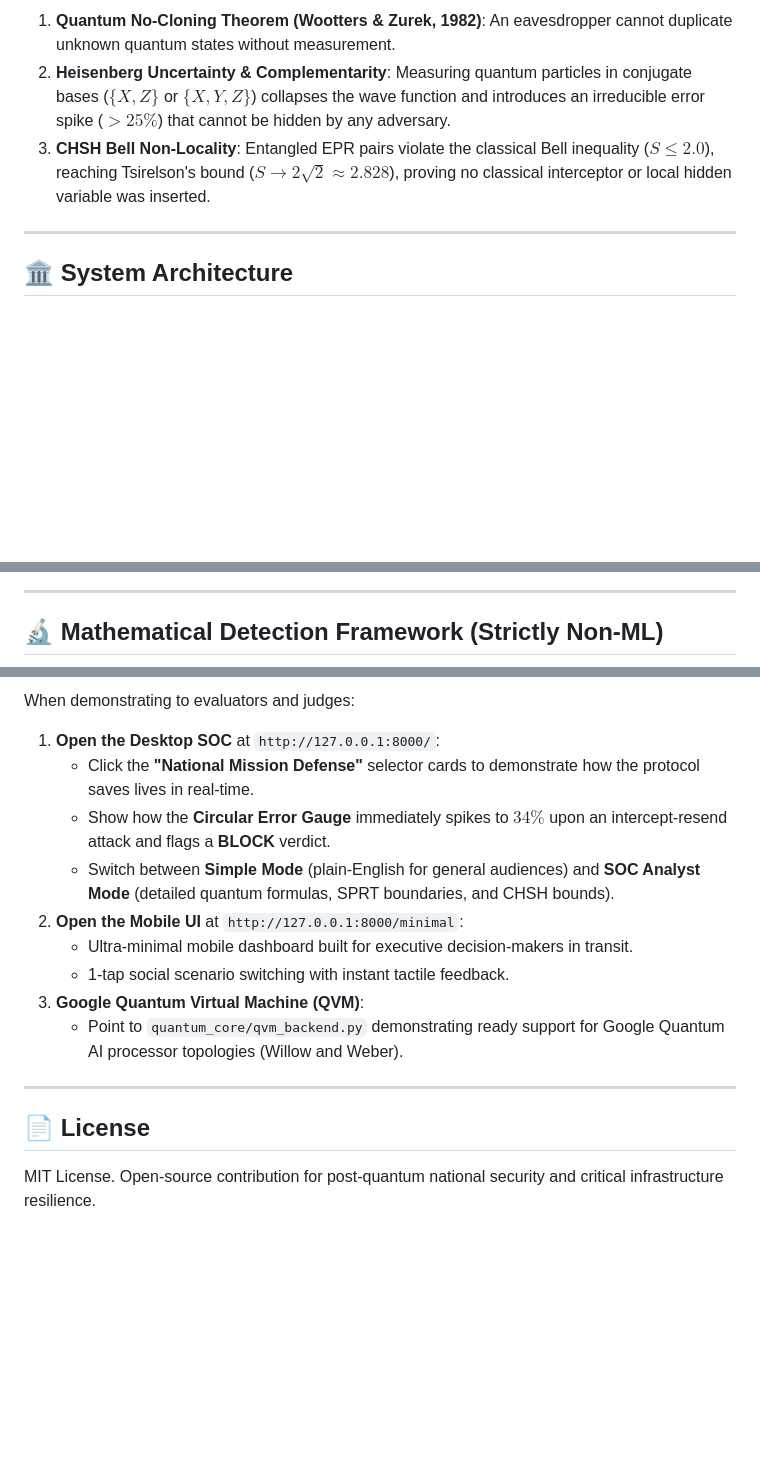
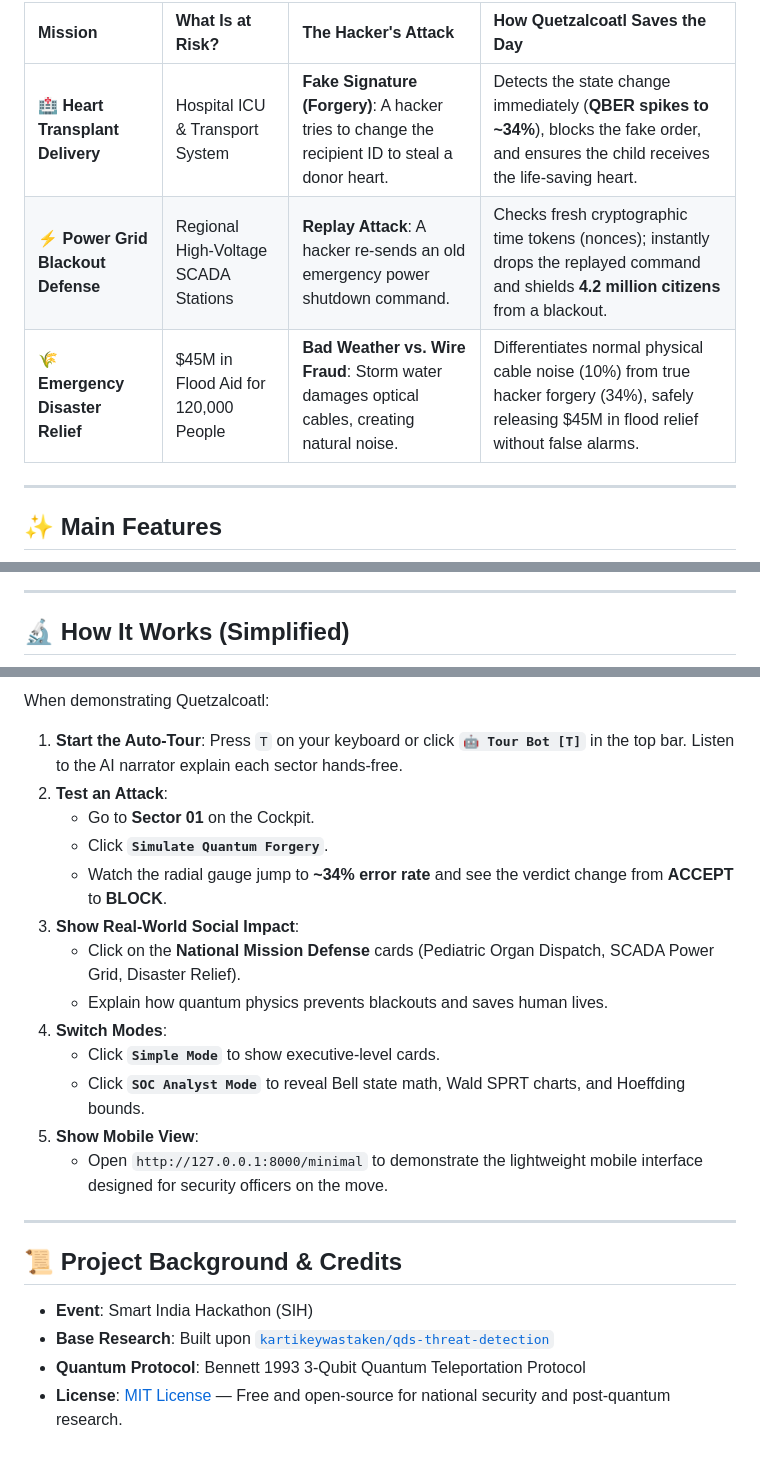
Before and after one commit to Aadrit555/Quetzalcoatl, a Markdown page: README.md, 3 parts joined by grey strips. GitHub-like rendering; blank space fills up the shorter version.

```diff
--- a/README.md
+++ b/README.md
@@ -43,9 +39,11 @@ Unlike classical post-quantum algorithms (e.g. lattice-based or hash-based PQC)
 
-1. **Quantum No-Cloning Theorem (Wootters & Zurek, 1982)**: An eavesdropper cannot duplicate unknown quantum states without measurement.
-2. **Heisenberg Uncertainty & Complementarity**: Measuring quantum particles in conjugate bases ($\{X, Z\}$ or $\{X, Y, Z\}$) collapses the wave function and introduces an irreducible error spike ($>25\%$) that cannot be hidden by any adversary.
-3. **CHSH Bell Non-Locality**: Entangled EPR pairs violate the classical Bell inequality ($S \le 2.0$), reaching Tsirelson's bound ($S \to 2\sqrt{2} \approx 2.828$), proving no classical interceptor or local hidden variable was inserted.
+| Mission | What Is at Risk? | The Hacker's Attack | How Quetzalcoatl Saves the Day |
+| :--- | :--- | :--- | :--- |
+| 🏥 **Heart Transplant Delivery** | Hospital ICU & Transport System | **Fake Signature (Forgery)**: A hacker tries to change the recipient ID to steal a donor heart. | Detects the state change immediately (**QBER spikes to ~34%**), blocks the fake order, and ensures the child receives the life-saving heart. |
+| ⚡ **Power Grid Blackout Defense** | Regional High-Voltage SCADA Stations | **Replay Attack**: A hacker re-sends an old emergency power shutdown command. | Checks fresh cryptographic time tokens (nonces); instantly drops the replayed command and shields **4.2 million citizens** from a blackout. |
+| 🌾 **Emergency Disaster Relief** | $45M in Flood Aid for 120,000 People | **Bad Weather vs. Wire Fraud**: Storm water damages optical cables, creating natural noise. | Differentiates normal physical cable noise (10%) from true hacker forgery (34%), safely releasing $45M in flood relief without false alarms. |
 
 ---
 
-## 🏛️ System Architecture
+## ✨ Main Features
 
@@ -100,5 +56,5 @@ flowchart TD
 
 ---
 
-## 🔬 Mathematical Detection Framework (Strictly Non-ML)
+## 🔬 How It Works (Simplified)
 
@@ -176,16 +111,25 @@ curl -X POST "http://127.0.0.1:8000/scenarios/simulate?scenario_id=disaster_reli
 
-When demonstrating to evaluators and judges:
-1. **Open the Desktop SOC** at `http://127.0.0.1:8000/`:
-   - Click the **"National Mission Defense"** selector cards to demonstrate how the protocol saves lives in real-time.
-   - Show how the **Circular Error Gauge** immediately spikes to $34\%$ upon an intercept-resend attack and flags a **BLOCK** verdict.
-   - Switch between **Simple Mode** (plain-English for general audiences) and **SOC Analyst Mode** (detailed quantum formulas, SPRT boundaries, and CHSH bounds).
-2. **Open the Mobile UI** at `http://127.0.0.1:8000/minimal`:
-   - Ultra-minimal mobile dashboard built for executive decision-makers in transit.
-   - 1-tap social scenario switching with instant tactile feedback.
-3. **Google Quantum Virtual Machine (QVM)**:
-   - Point to `quantum_core/qvm_backend.py` demonstrating ready support for Google Quantum AI processor topologies (Willow and Weber).
+When demonstrating Quetzalcoatl:
+
+1. **Start the Auto-Tour**: Press `T` on your keyboard or click **`🤖 Tour Bot [T]`** in the top bar. Listen to the AI narrator explain each sector hands-free.
+2. **Test an Attack**:
+   - Go to **Sector 01** on the Cockpit.
+   - Click **`Simulate Quantum Forgery`**.
+   - Watch the radial gauge jump to **~34% error rate** and see the verdict change from **ACCEPT** to **BLOCK**.
+3. **Show Real-World Social Impact**:
+   - Click on the **National Mission Defense** cards (Pediatric Organ Dispatch, SCADA Power Grid, Disaster Relief).
+   - Explain how quantum physics prevents blackouts and saves human lives.
+4. **Switch Modes**:
+   - Click **`Simple Mode`** to show executive-level cards.
+   - Click **`SOC Analyst Mode`** to reveal Bell state math, Wald SPRT charts, and Hoeffding bounds.
+5. **Show Mobile View**:
+   - Open `http://127.0.0.1:8000/minimal` to demonstrate the lightweight mobile interface designed for security officers on the move.
 
 ---
 
-## 📄 License
-MIT License. Open-source contribution for post-quantum national security and critical infrastructure resilience.
+## 📜 Project Background & Credits
+
+- **Event**: Smart India Hackathon (SIH)
+- **Base Research**: Built upon [`kartikeywastaken/qds-threat-detection`](https://github.com/kartikeywastaken/qds-threat-detection)
+- **Quantum Protocol**: Bennett 1993 3-Qubit Quantum Teleportation Protocol
+- **License**: [MIT License](LICENSE) — Free and open-source for national security and post-quantum research.
```
Also changed, not shown: other parts of README.md (+53 -120 lines).
